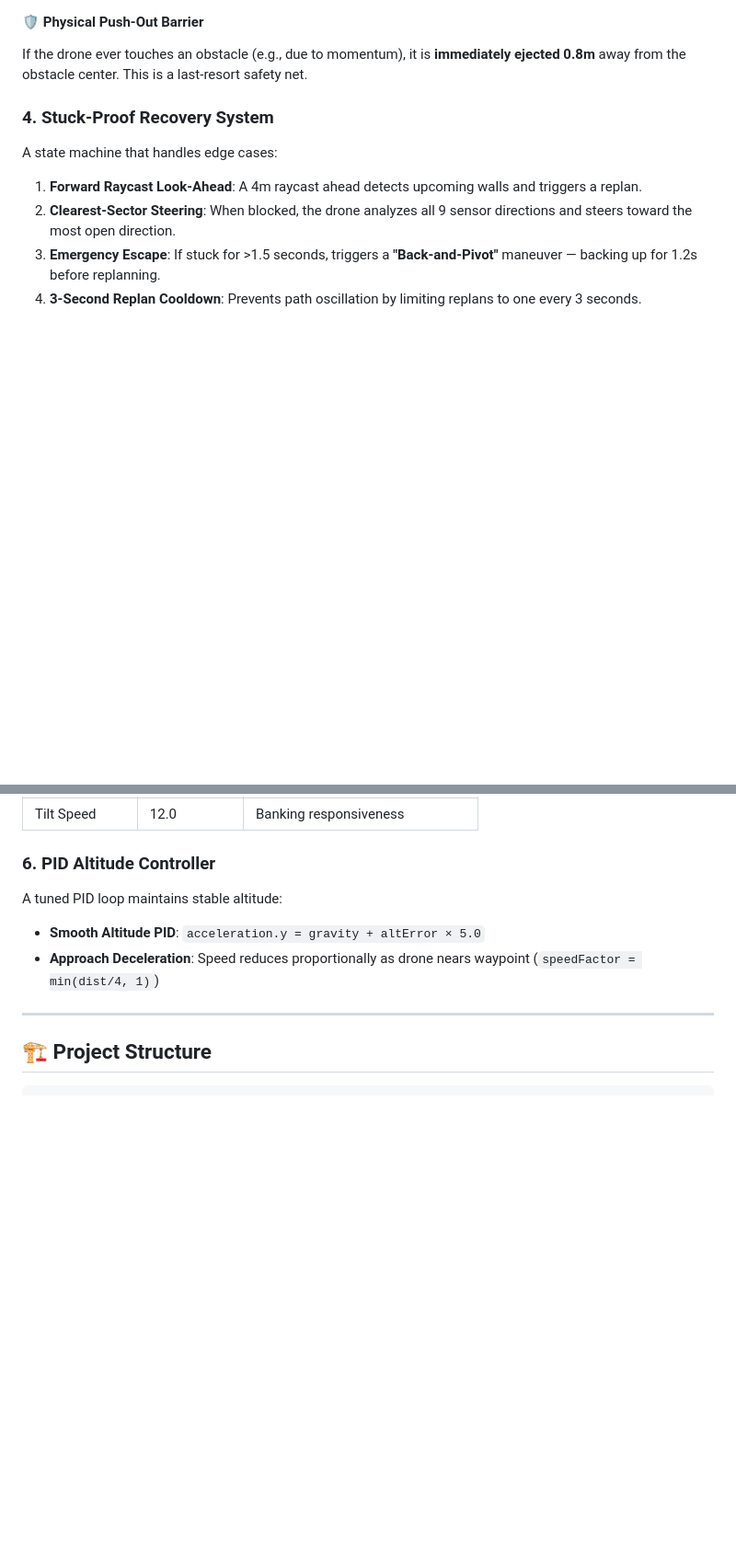
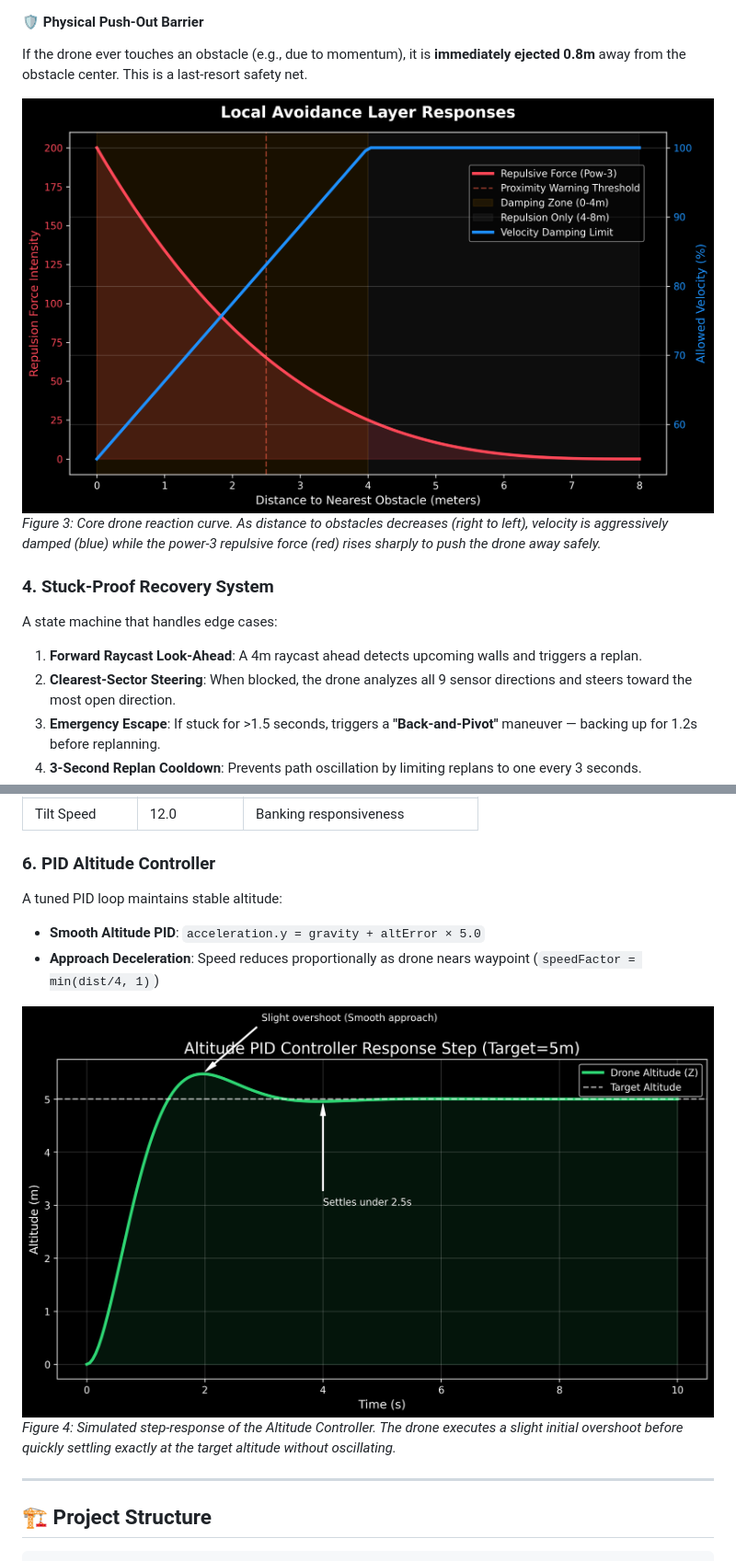
Before and after one commit to AnkitSharma-29/AutoNAV-AI, a Markdown page: README.md, 2 parts joined by grey strips. Shown at 92% size. Rendered like a GitHub page; pictures changed too: assets/local_avoidance.png (added), assets/pid_response.png (added); blank space fills up the shorter version.

```diff
--- a/README.md
+++ b/README.md
@@ -63,6 +69,9 @@ This ensures careful, smooth approaches instead of sudden stops.
 
 #### 🛡️ Physical Push-Out Barrier
 If the drone ever touches an obstacle (e.g., due to momentum), it is **immediately ejected 0.8m** away from the obstacle center. This is a last-resort safety net.
+
+![Local Avoidance](assets/local_avoidance.png)
+*Figure 3: Core drone reaction curve. As distance to obstacles decreases (right to left), velocity is aggressively damped (blue) while the power-3 repulsive force (red) rises sharply to push the drone away safely.*
 
 ### 4. Stuck-Proof Recovery System
 A state machine that handles edge cases:
@@ -85,6 +94,9 @@ A state machine that handles edge cases:
 A tuned PID loop maintains stable altitude:
 - **Smooth Altitude PID**: `acceleration.y = gravity + altError × 5.0`
 - **Approach Deceleration**: Speed reduces proportionally as drone nears waypoint (`speedFactor = min(dist/4, 1)`)
+
+![PID Response](assets/pid_response.png)
+*Figure 4: Simulated step-response of the Altitude Controller. The drone executes a slight initial overshoot before quickly settling exactly at the target altitude without oscillating.*
 
 ---
 
```
Also changed, not shown: other parts of README.md (+6 -0 lines), assets/algo_comparison.png (added), assets/safety_field.png (added), 1 other file.
